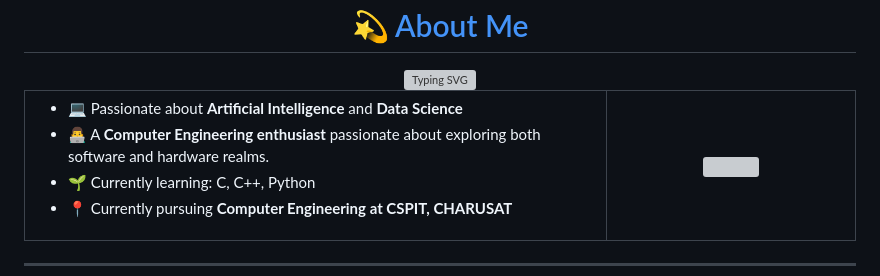
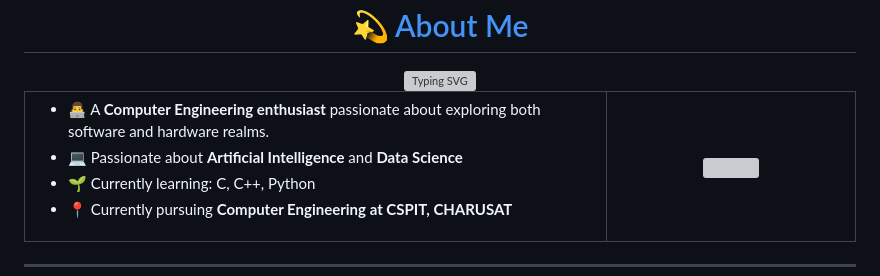
Before and after one commit to Aryan-B-Parikh/Aryan-B-Parikh, a Markdown page: README.md, the part around the change. Rendered like a GitHub page; grey boxes are pictures that could not be loaded.

```diff
--- a/README.md
+++ b/README.md
@@ -8,8 +8,8 @@
 <tr>
 <td width="70%" valign="center">
 
+- 👨‍💻 A **Computer Engineering enthusiast** passionate about exploring both software and hardware realms.
 - 💻 Passionate about **Artificial Intelligence** and **Data Science**
-- 👨‍💻 A **Computer Engineering enthusiast** passionate about exploring both software and hardware realms.
 - 🌱 Currently learning: C, C++, Python
 - 📍 Currently pursuing **Computer Engineering at CSPIT, CHARUSAT**
 
```
